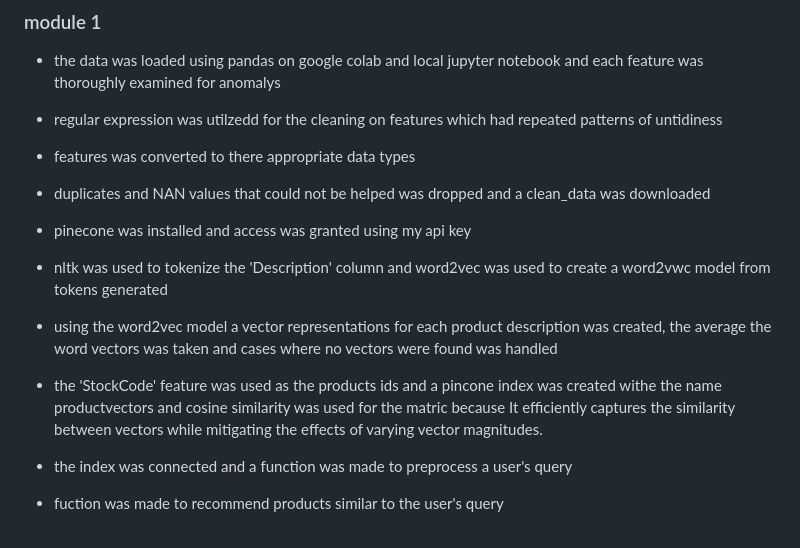
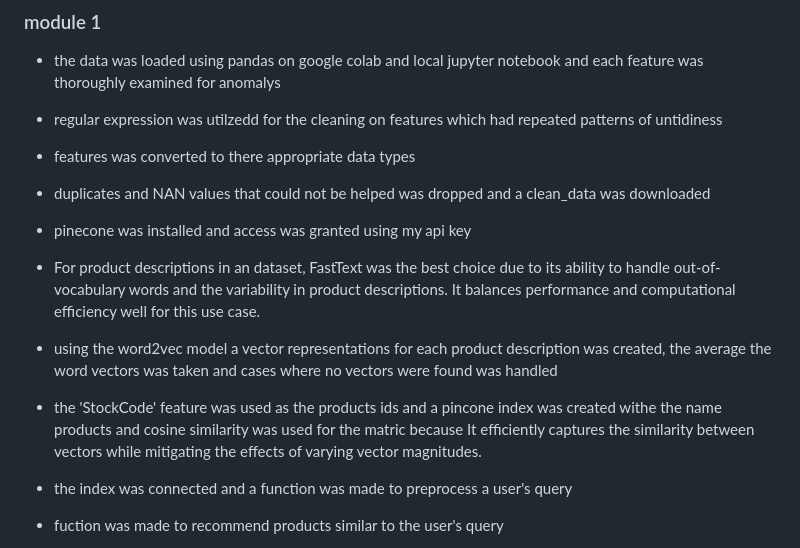
Before and after one commit to bakasheddy/E-coms-Product-Recommender, a Markdown page: README.md, the part around the change. Drawn GitHub-style.

```diff
--- a/README.md
+++ b/README.md
@@ -9,9 +9,9 @@ link to the scraped data is [here](https://drive.google.com/drive/folders/1F4YVm
 - duplicates and NAN values that could not be helped was dropped and a clean_data was downloaded
 
 - pinecone was installed and access was granted using my api key
-- nltk was used to tokenize the 'Description' column and word2vec was used to create a word2vwc model from tokens generated
+- For product descriptions in an dataset, FastText was the best choice due to its ability to handle out-of-vocabulary words and the variability in product descriptions. It balances performance and computational efficiency well for this use case.
 - using the word2vec model a vector representations for each product description was created, the average the word vectors was taken and cases where no vectors were found was handled
-- the 'StockCode' feature was used as the products ids and a pincone index was created withe the name productvectors and cosine similarity was used for the matric because It efficiently captures the similarity between vectors while mitigating the effects of varying vector magnitudes.
+- the 'StockCode' feature was used as the products ids and a pincone index was created withe the name products and cosine similarity was used for the matric because It efficiently captures the similarity between vectors while mitigating the effects of varying vector magnitudes.
 - the index was connected and a function was made to preprocess a user's query
 - fuction was made to recommend products similar to the user's query
 - for some reason not known to me at this time this function does not work like it should but i hope to improve the code and make it work as intended
```
